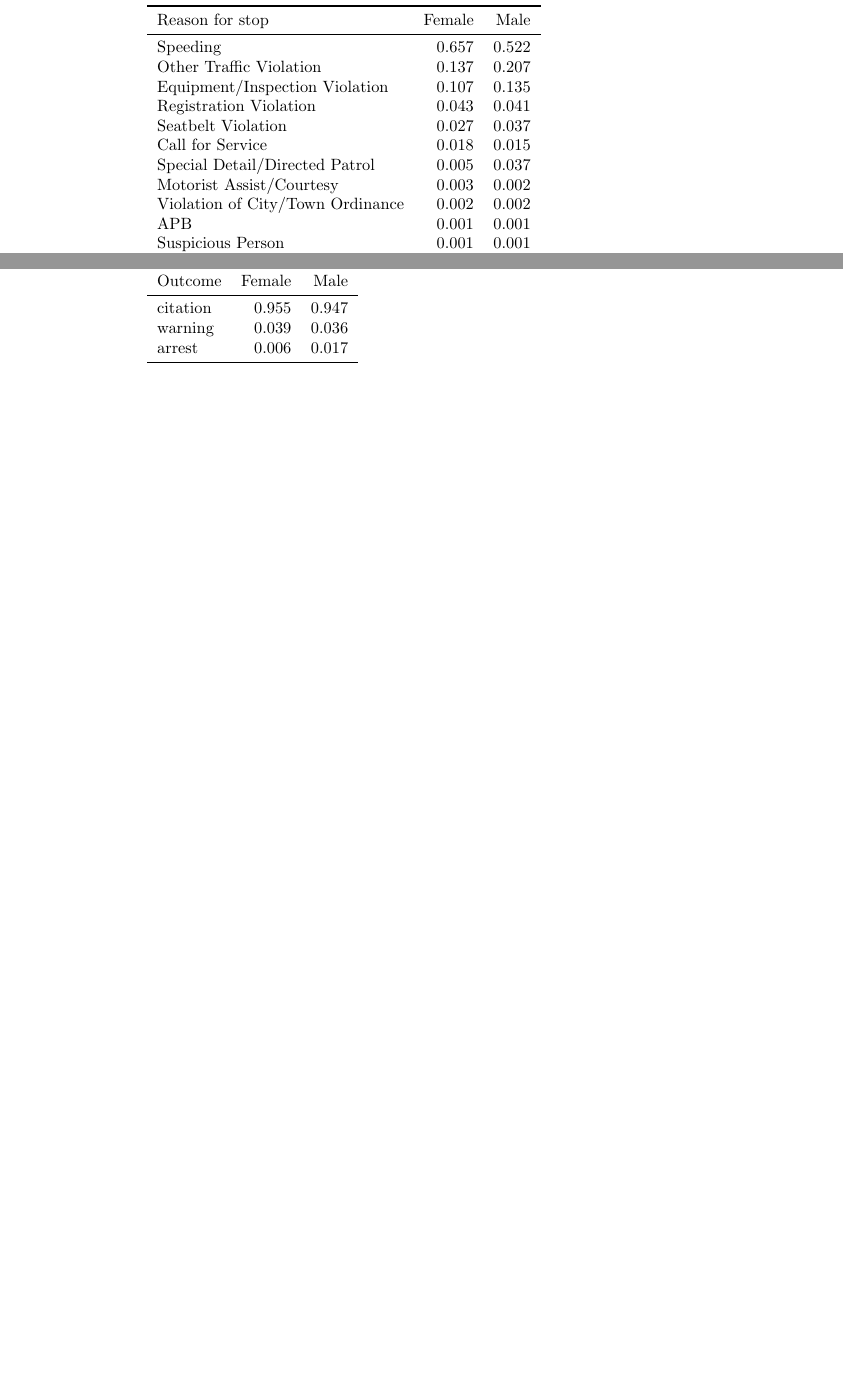
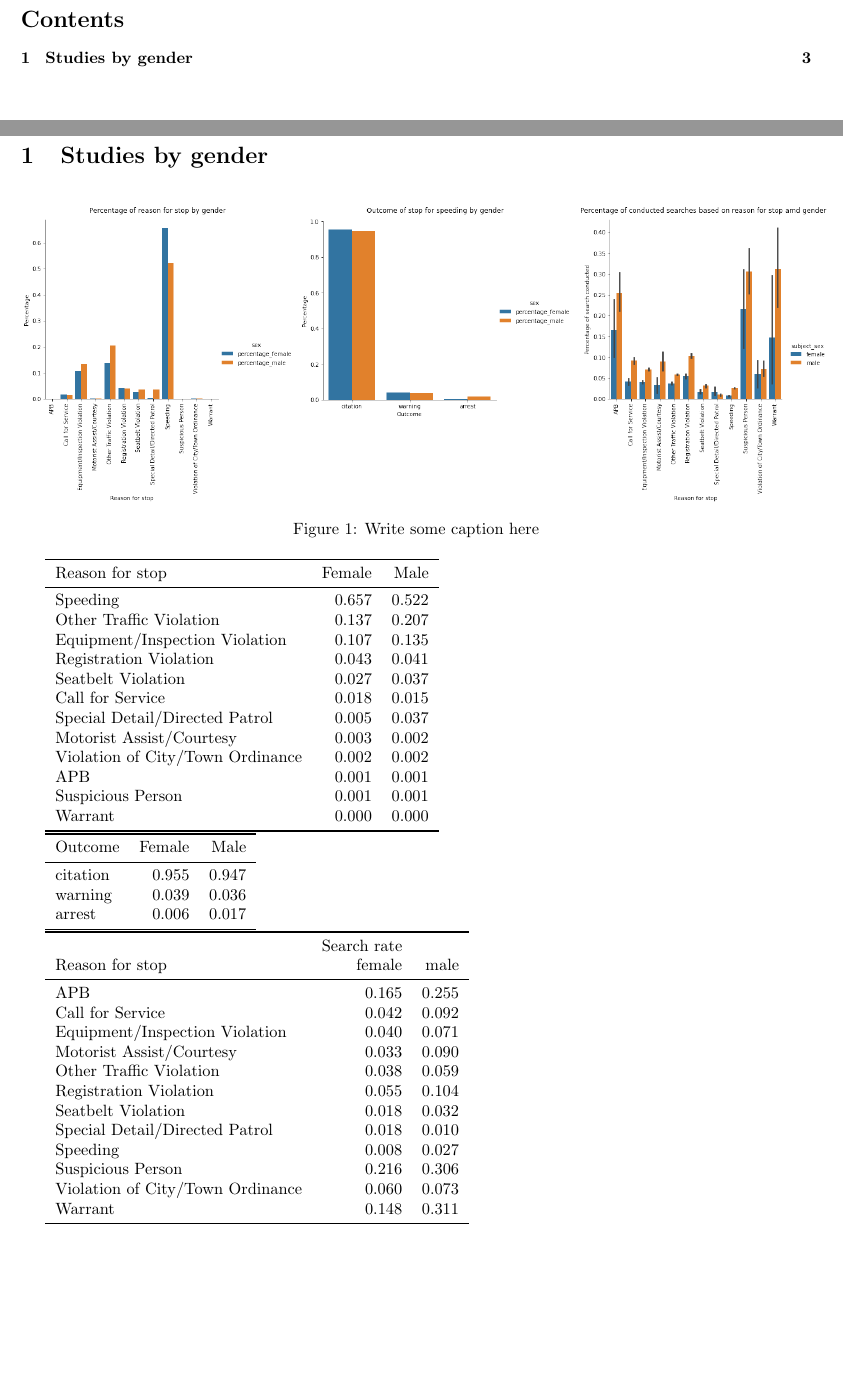
Before and after one commit to laubana90/StanfordOpenPolicingProject, a LaTeX document (latex/latex_report.tex): two parts of pages 3 and 5 of 6 before the commit and two parts of pages 2 and 3 of 3 after it, joined at a grey line, cut at the place of the change, the shorter picture padded with empty space. The pictures show the PDF file latex/latex_report.pdf that the author committed with the source.

Commit message:
Update section search rate

```diff
--- a/latex/latex_report.tex
+++ b/latex/latex_report.tex
@@ -15,8 +17,11 @@
 \newpage
 \tableofcontents
 \newpage
-\section{Reason for speed by gender}
+\section{Studies by gender}
 
- \begin{figure}
-\includegraphics[width=0.8\textwidth]{../figures/reason_gender.png}
+ \begin{figure}[h]
+\includegraphics[scale=0.34, valign=t]{../figures/reason_gender.png}
+\includegraphics[scale=0.34, valign=t]{../figures/speeding_outcome_gender.png}
+\includegraphics[scale=0.34, valign=t]{../figures/search_reason_gender.png}
+\caption{Write some caption here}
 \end{figure}
@@ -58,5 +59,25 @@ citation &  0.955 & 0.947 \\
 \bottomrule
 \end{tabular}
 
-\FloatBarrier
+
+\begin{tabular}{lrr}
+\toprule
+{} &  Search rate & \\
+Reason for stop                 &  female       &   male    \\
+\midrule
+APB                              &   0.165 & 0.255 \\
+Call for Service                 &   0.042 & 0.092 \\
+Equipment/Inspection Violation   &   0.040 & 0.071 \\
+Motorist Assist/Courtesy         &   0.033 & 0.090 \\
+Other Traffic Violation          &   0.038 & 0.059 \\
+Registration Violation           &   0.055 & 0.104 \\
+Seatbelt Violation               &   0.018 & 0.032 \\
+Special Detail/Directed Patrol   &   0.018 & 0.010 \\
+Speeding                         &   0.008 & 0.027 \\
+Suspicious Person                &   0.216 & 0.306 \\
+Violation of City/Town Ordinance &   0.060 & 0.073 \\
+Warrant                          &   0.148 & 0.311 \\
+\bottomrule
+\end{tabular}
+
 \end{document}
```
Also changed, not shown: tables/search_rate_gender_reason_table.txt (added, +19 -0 lines), figures/search_reason_gender.png (added), latex/latex_report.pdf, latex/latex_report.tex (10 more changed lines), 1 other file.
